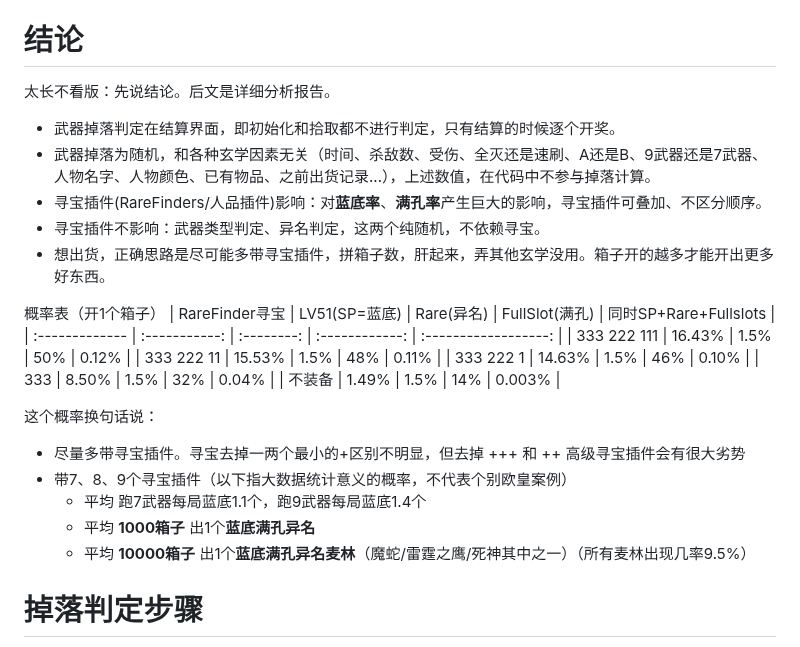
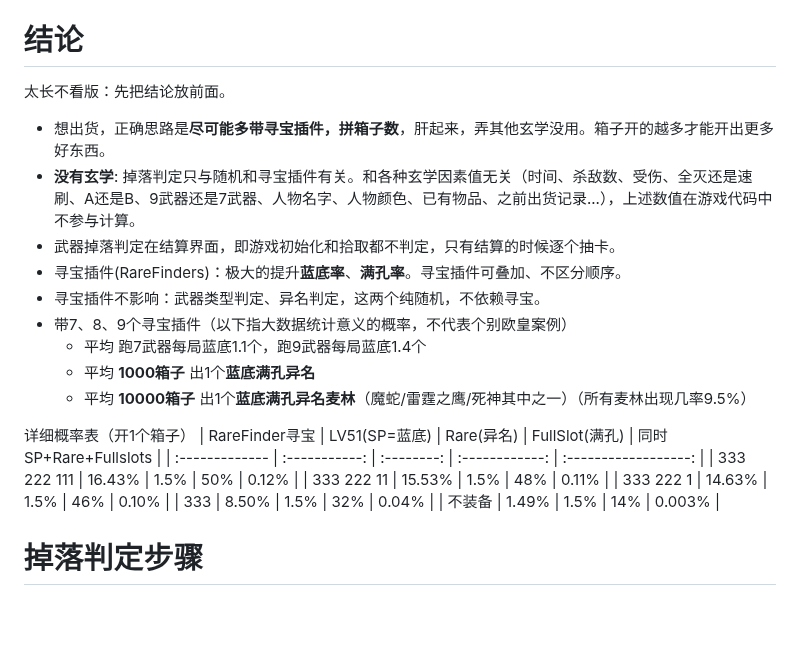
Before and after one commit to agemochina/Resident-Evil-Revelations-Analysis, a Markdown page: GSC Weapon Drop(Chinese).md, the part around the change. Rendered like a GitHub page; blank space fills up the shorter version.

```diff
--- a/GSC Weapon Drop(Chinese).md
+++ b/GSC Weapon Drop(Chinese).md
@@ -10,15 +10,20 @@ PS：从反汇编代码看到几处命名叫这个： gacha（ガチャ/抽卡
 
 # 结论
 
-太长不看版：先说结论。后文是详细分析报告。
+太长不看版：先把结论放前面。
 
-- 武器掉落判定在结算界面，即初始化和拾取都不进行判定，只有结算的时候逐个开奖。
-- 武器掉落为随机，和各种玄学因素无关（时间、杀敌数、受伤、全灭还是速刷、A还是B、9武器还是7武器、人物名字、人物颜色、已有物品、之前出货记录...），上述数值，在代码中不参与掉落计算。
-- 寻宝插件(RareFinders/人品插件)影响：对**蓝底率**、**满孔率**产生巨大的影响，寻宝插件可叠加、不区分顺序。
+- 想出货，正确思路是**尽可能多带寻宝插件，拼箱子数**，肝起来，弄其他玄学没用。箱子开的越多才能开出更多好东西。
+- **没有玄学**: 掉落判定只与随机和寻宝插件有关。和各种玄学因素值无关（时间、杀敌数、受伤、全灭还是速刷、A还是B、9武器还是7武器、人物名字、人物颜色、已有物品、之前出货记录...），上述数值在游戏代码中不参与计算。
+- 武器掉落判定在结算界面，即游戏初始化和拾取都不判定，只有结算的时候逐个抽卡。
+- 寻宝插件(RareFinders)：极大的提升**蓝底率**、**满孔率**。寻宝插件可叠加、不区分顺序。
 - 寻宝插件不影响：武器类型判定、异名判定，这两个纯随机，不依赖寻宝。
-- 想出货，正确思路是尽可能多带寻宝插件，拼箱子数，肝起来，弄其他玄学没用。箱子开的越多才能开出更多好东西。
+- 带7、8、9个寻宝插件（以下指大数据统计意义的概率，不代表个别欧皇案例）
+    - 平均 跑7武器每局蓝底1.1个，跑9武器每局蓝底1.4个
+    - 平均 **1000箱子** 出1个**蓝底满孔异名**
+    - 平均 **10000箱子** 出1个**蓝底满孔异名麦林**（魔蛇/雷霆之鹰/死神其中之一）（所有麦林出现几率9.5%）
 
-概率表（开1个箱子）
+
+详细概率表（开1个箱子）
 | RareFinder寻宝 | LV51(SP=蓝底) | Rare(异名) | FullSlot(满孔) | 同时SP+Rare+Fullslots |
 | :------------- | :-----------: | :--------: | :------------: | :------------------: |
 | 333 222 111    | 16.43%        | 1.5%       | 50%            | 0.12%                |
@@ -27,12 +32,6 @@ PS：从反汇编代码看到几处命名叫这个： gacha（ガチャ/抽卡
 | 333            | 8.50%         | 1.5%       | 32%            | 0.04%                |
 | 不装备         | 1.49%         | 1.5%       | 14%            | 0.003%               |
 
-这个概率换句话说：
-- 尽量多带寻宝插件。寻宝去掉一两个最小的+区别不明显，但去掉 +++ 和 ++ 高级寻宝插件会有很大劣势
-- 带7、8、9个寻宝插件（以下指大数据统计意义的概率，不代表个别欧皇案例）
-    - 平均 跑7武器每局蓝底1.1个，跑9武器每局蓝底1.4个
-    - 平均 **1000箱子** 出1个**蓝底满孔异名**
-    - 平均 **10000箱子** 出1个**蓝底满孔异名麦林**（魔蛇/雷霆之鹰/死神其中之一）（所有麦林出现几率9.5%）
 
 # 掉落判定步骤
 
```
